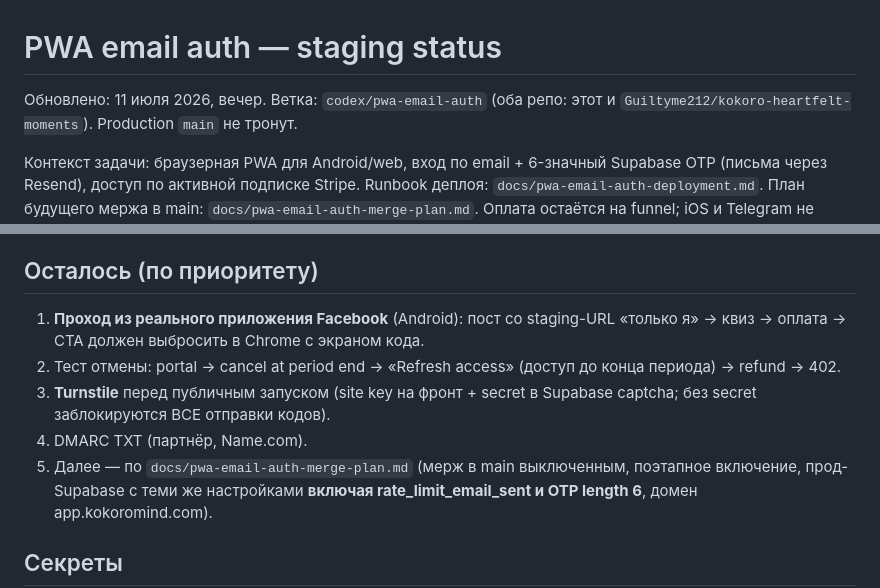
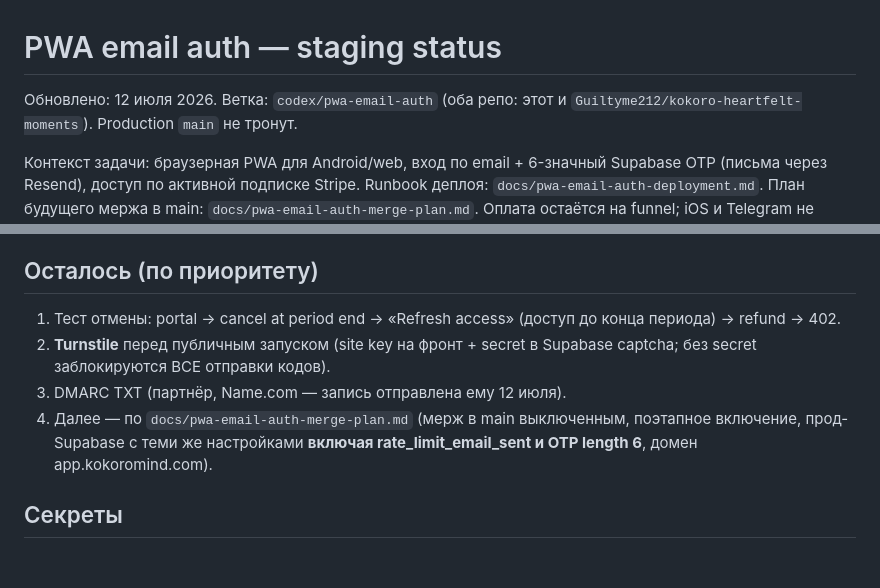
Before and after one commit to Guiltyme212/KOKORO---MAIN, a Markdown page: docs/pwa-email-auth-status.md, 2 parts joined by grey strips. Rendered like a GitHub page; blank space fills up the shorter version.

Commit message:
docs: tidy status — FB walkthrough done, date bump
Co-Authored-By: Claude Fable 5 <noreply@anthropic.com>

```diff
--- a/docs/pwa-email-auth-status.md
+++ b/docs/pwa-email-auth-status.md
@@ -1,6 +1,6 @@
 # PWA email auth — staging status
 
-Обновлено: 11 июля 2026, вечер. Ветка: `codex/pwa-email-auth` (оба репо: этот и
+Обновлено: 12 июля 2026. Ветка: `codex/pwa-email-auth` (оба репо: этот и
 `Guiltyme212/kokoro-heartfelt-moments`). Production `main` не тронут.
 
 Контекст задачи: браузерная PWA для Android/web, вход по email + 6-значный
@@ -79,14 +79,12 @@ Open Kokoro → PWA → код из письма → доступ → экран
 
 ## Осталось (по приоритету)
 
-1. **Проход из реального приложения Facebook** (Android): пост со staging-URL
-   «только я» → квиз → оплата → CTA должен выбросить в Chrome с экраном кода.
-2. Тест отмены: portal → cancel at period end → «Refresh access» (доступ до
+1. Тест отмены: portal → cancel at period end → «Refresh access» (доступ до
    конца периода) → refund → 402.
-3. **Turnstile** перед публичным запуском (site key на фронт + secret в
+2. **Turnstile** перед публичным запуском (site key на фронт + secret в
    Supabase captcha; без secret заблокируются ВСЕ отправки кодов).
-4. DMARC TXT (партнёр, Name.com).
-5. Далее — по `docs/pwa-email-auth-merge-plan.md` (мерж в main выключенным,
+3. DMARC TXT (партнёр, Name.com — запись отправлена ему 12 июля).
+4. Далее — по `docs/pwa-email-auth-merge-plan.md` (мерж в main выключенным,
    поэтапное включение, прод-Supabase с теми же настройками **включая
    rate_limit_email_sent и OTP length 6**, домен app.kokoromind.com).
 
```
